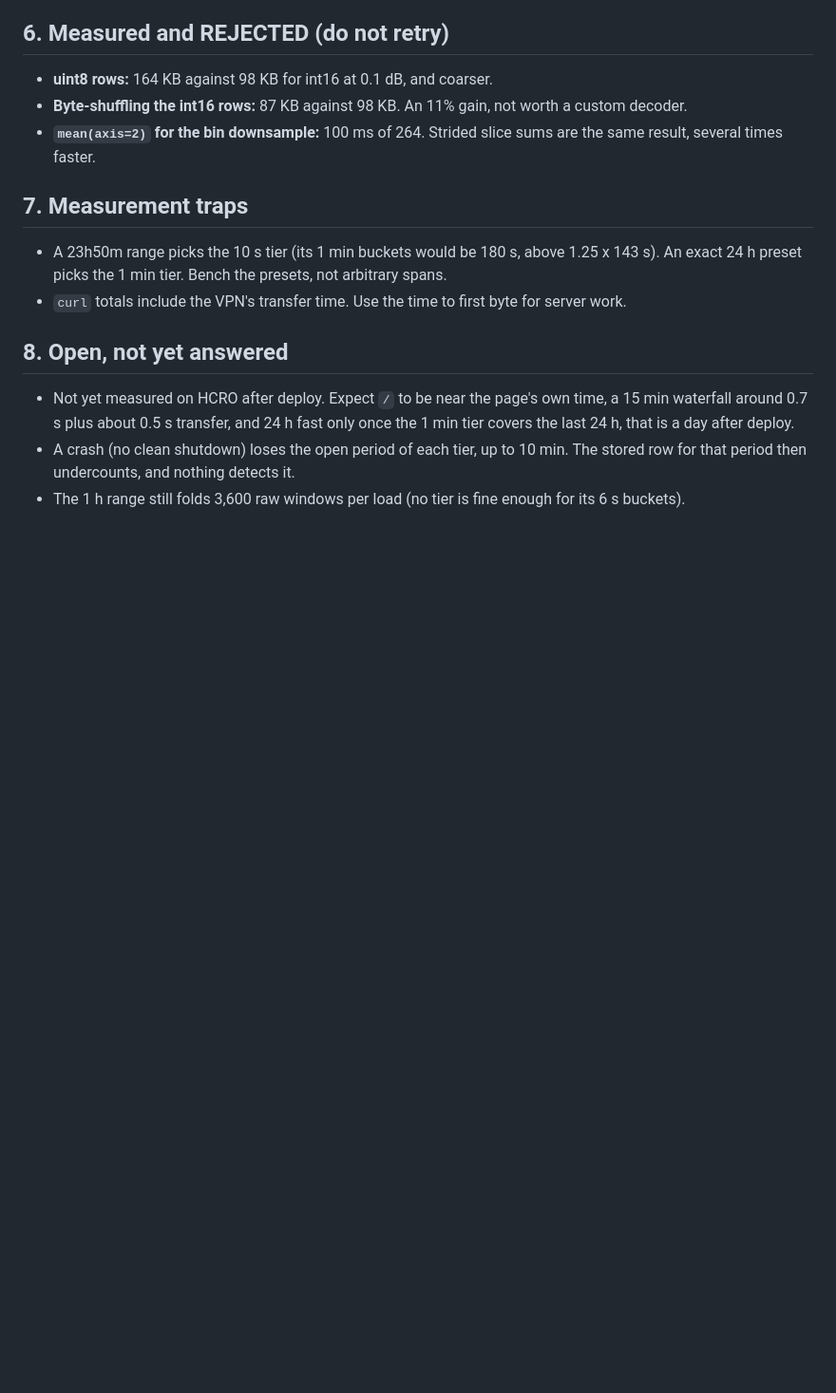
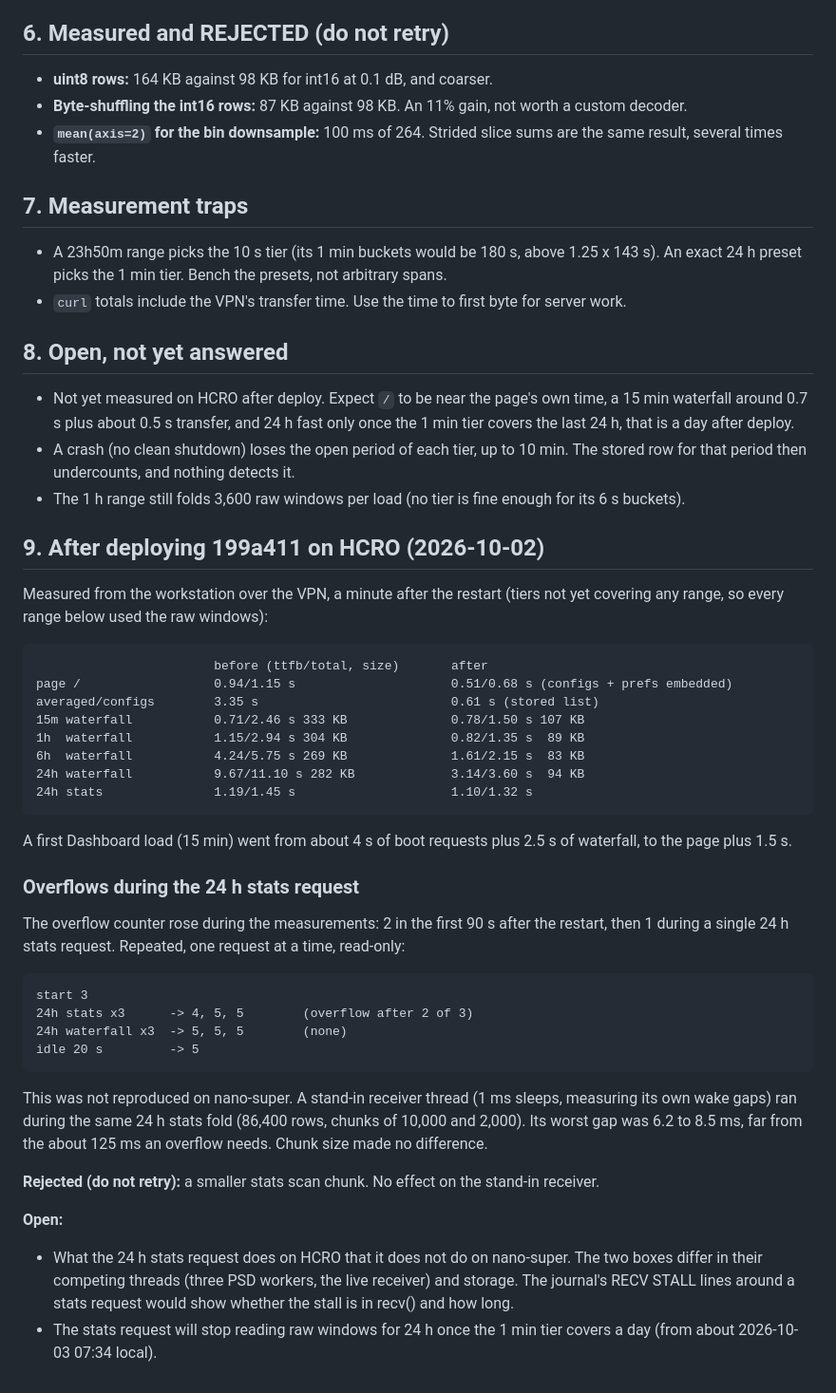
Before and after one commit to NSFCUSWIFTPASS/RFObserver, a Markdown page: docs/debugging/2026-10-02_dashboard-first-load.md, the part around the change. Shown at 95% size. Drawn GitHub-style; blank space fills up the shorter version.

Commit message:
docs: HCRO dashboard timings after deploy, and the 24 h stats overflow probe

````diff
--- a/docs/debugging/2026-10-02_dashboard-first-load.md
+++ b/docs/debugging/2026-10-02_dashboard-first-load.md
@@ -128,3 +128,50 @@ navigation; the first request after it was a tail (6 KB, against 15 KB for a ful
   stored row for that period then undercounts, and nothing detects it.
 - The 1 h range still folds 3,600 raw windows per load (no tier is fine enough for its
   6 s buckets).
+
+## 9. After deploying 199a411 on HCRO (2026-10-02)
+
+Measured from the workstation over the VPN, a minute after the restart (tiers not yet
+covering any range, so every range below used the raw windows):
+
+```
+                        before (ttfb/total, size)       after
+page /                  0.94/1.15 s                     0.51/0.68 s (configs + prefs embedded)
+averaged/configs        3.35 s                          0.61 s (stored list)
+15m waterfall           0.71/2.46 s 333 KB              0.78/1.50 s 107 KB
+1h  waterfall           1.15/2.94 s 304 KB              0.82/1.35 s  89 KB
+6h  waterfall           4.24/5.75 s 269 KB              1.61/2.15 s  83 KB
+24h waterfall           9.67/11.10 s 282 KB             3.14/3.60 s  94 KB
+24h stats               1.19/1.45 s                     1.10/1.32 s
+```
+
+A first Dashboard load (15 min) went from about 4 s of boot requests plus 2.5 s of
+waterfall, to the page plus 1.5 s.
+
+### Overflows during the 24 h stats request
+
+The overflow counter rose during the measurements: 2 in the first 90 s after the restart,
+then 1 during a single 24 h stats request. Repeated, one request at a time, read-only:
+
+```
+start 3
+24h stats x3      -> 4, 5, 5        (overflow after 2 of 3)
+24h waterfall x3  -> 5, 5, 5        (none)
+idle 20 s         -> 5
+```
+
+This was not reproduced on nano-super. A stand-in receiver thread (1 ms sleeps, measuring
+its own wake gaps) ran during the same 24 h stats fold (86,400 rows, chunks of 10,000 and
+2,000). Its worst gap was 6.2 to 8.5 ms, far from the about 125 ms an overflow needs.
+Chunk size made no difference.
+
+**Rejected (do not retry):** a smaller stats scan chunk. No effect on the stand-in
+receiver.
+
+**Open:**
+- What the 24 h stats request does on HCRO that it does not do on nano-super. The two
+  boxes differ in their competing threads (three PSD workers, the live receiver) and
+  storage. The journal's RECV STALL lines around a stats request would show whether the
+  stall is in recv() and how long.
+- The stats request will stop reading raw windows for 24 h once the 1 min tier covers a
+  day (from about 2026-10-03 07:34 local).
````
